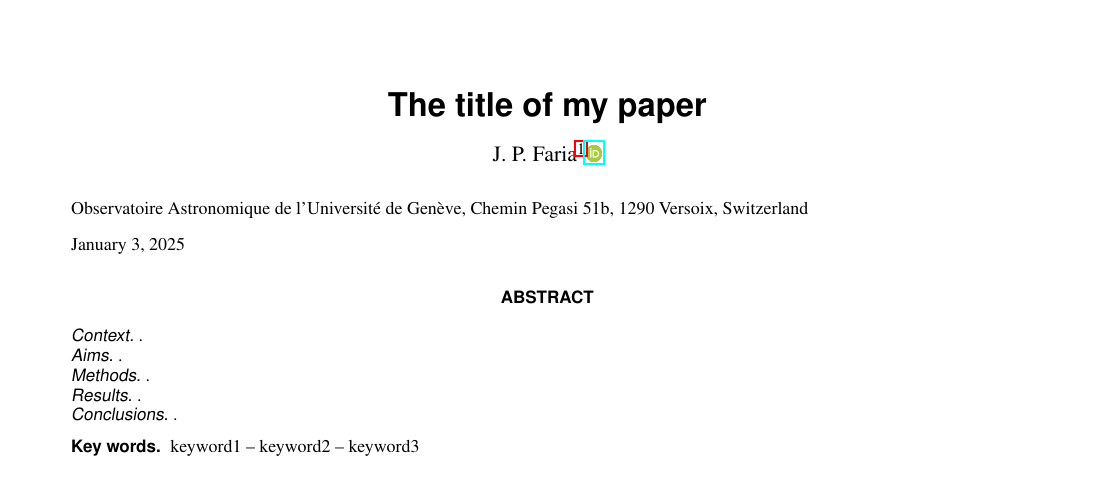
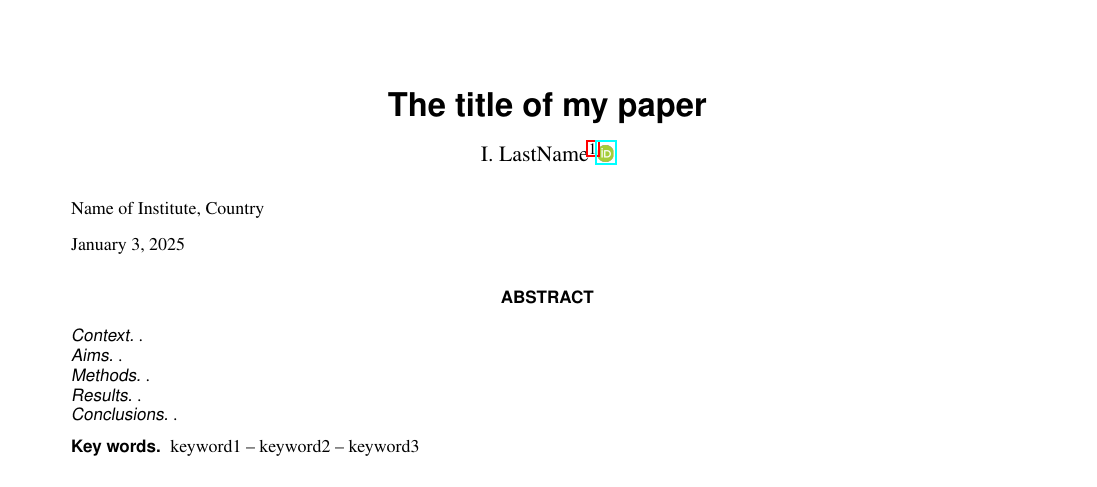
Before and after one commit to j-faria/aa-template, a LaTeX paper (aa-demo.tex): part of the page, cut so that both start at the same text. Compiled offline with pdfLaTeX.

Commit message:
general demo

```diff
--- a/aa-demo.tex
+++ b/aa-demo.tex
@@ -6,15 +6,14 @@
 
 \begin{document}
 
-
 \title{The title of my paper}
 
 \author{
-  J.~P.~Faria \inst{\ref{geneva}} \orcidlink{0000-0002-6728-244X}
+  I.~LastName \inst{\ref{inst}} \orcidlink{XXXX-XXXX-XXXX-XXXX}
 }
 
 \institute{
-  Observatoire Astronomique de l'Université de Genève, Chemin Pegasi 51b, 1290 Versoix, Switzerland \label{geneva}
+  Name of Institute, Country \label{inst}
 }
 
 \abstract%
```
Also changed, not shown: aa-demo.tex (5 more changed lines).
